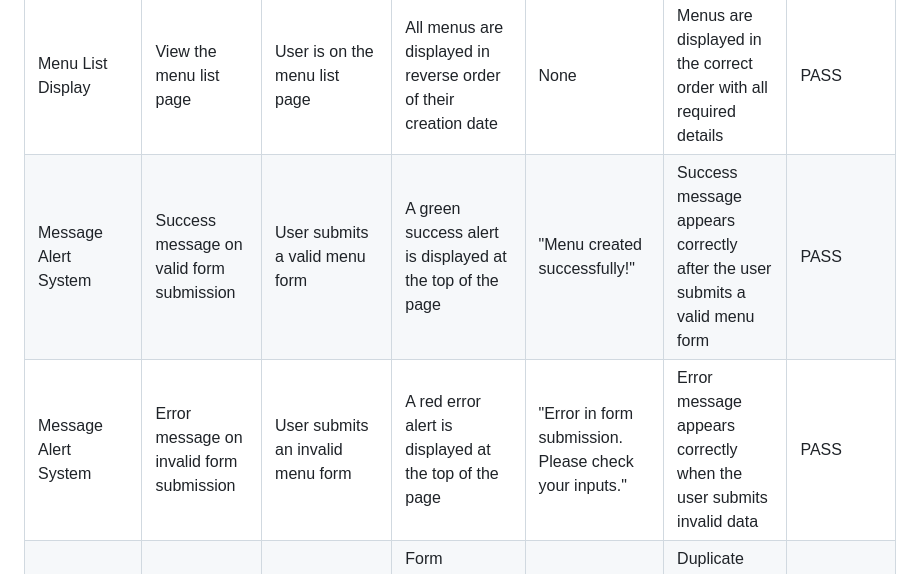
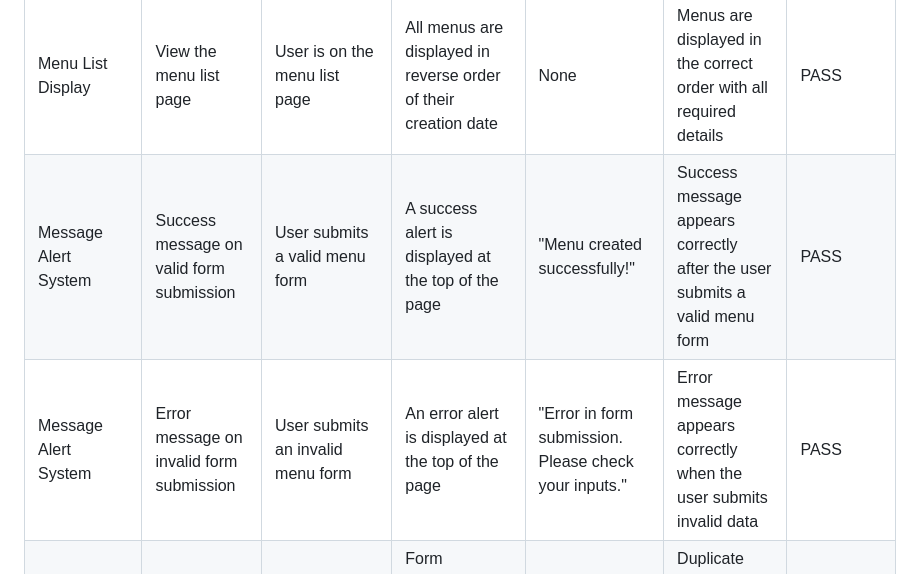
Before and after one commit to BadrAlioui/forthProject, a Markdown page: TESTING.md, the part around the change. Drawn GitHub-style.

Commit message:
Deleted words in the file

```diff
--- a/TESTING.md
+++ b/TESTING.md
@@ -7,7 +7,7 @@
 | Menu Creation             | Submit a valid menu creation form          | User is logged in and on the create menu page | Menu is successfully created and displayed in the menu list                                           | "Menu created successfully!"          | The menu is displayed correctly in the menu list, and the success message is visible                                    | PASS      |
 | Menu Creation             | Submit a menu form with invalid data       | User is logged in and on the create menu page | Form errors are displayed, highlighting invalid fields                                                | "Error in form submission. Please check your inputs." | Form errors are displayed near the invalid fields, guiding the user to correct them                                    | PASS      |
 | Menu List Display         | View the menu list page                    | User is on the menu list page           | All menus are displayed in reverse order of their creation date                                       | None                                 | Menus are displayed in the correct order with all required details                                                     | PASS      |
-| Message Alert System      | Success message on valid form submission   | User submits a valid menu form          | A green success alert is displayed at the top of the page                                             | "Menu created successfully!"          | Success message appears correctly after the user submits a valid menu form                                             | PASS      |
-| Message Alert System      | Error message on invalid form submission   | User submits an invalid menu form       | A red error alert is displayed at the top of the page                                                 | "Error in form submission. Please check your inputs." | Error message appears correctly when the user submits invalid data                                                    | PASS      |
+| Message Alert System      | Success message on valid form submission   | User submits a valid menu form          | A success alert is displayed at the top of the page                                             | "Menu created successfully!"          | Success message appears correctly after the user submits a valid menu form                                             | PASS      |
+| Message Alert System      | Error message on invalid form submission   | User submits an invalid menu form       | An error alert is displayed at the top of the page                                                 | "Error in form submission. Please check your inputs." | Error message appears correctly when the user submits invalid data                                                    | PASS      |
 | Slug Uniqueness Validation| Submit a form with a duplicate slug        | User submits a menu form with an existing slug | Form submission is rejected, and an error message is displayed                                        | "Slug must be unique."                | Duplicate slug is correctly detected, and the user is informed                                                         | PASS      |
 | Price Validation          | Submit a form with a negative price        | User submits a menu form with a negative price | Form submission is rejected, and an error message is displayed                                        | "Ensure this value is greater than or equal to 0.01." | Negative price is correctly rejected, and an error message appears                                                     | PASS      |
```
